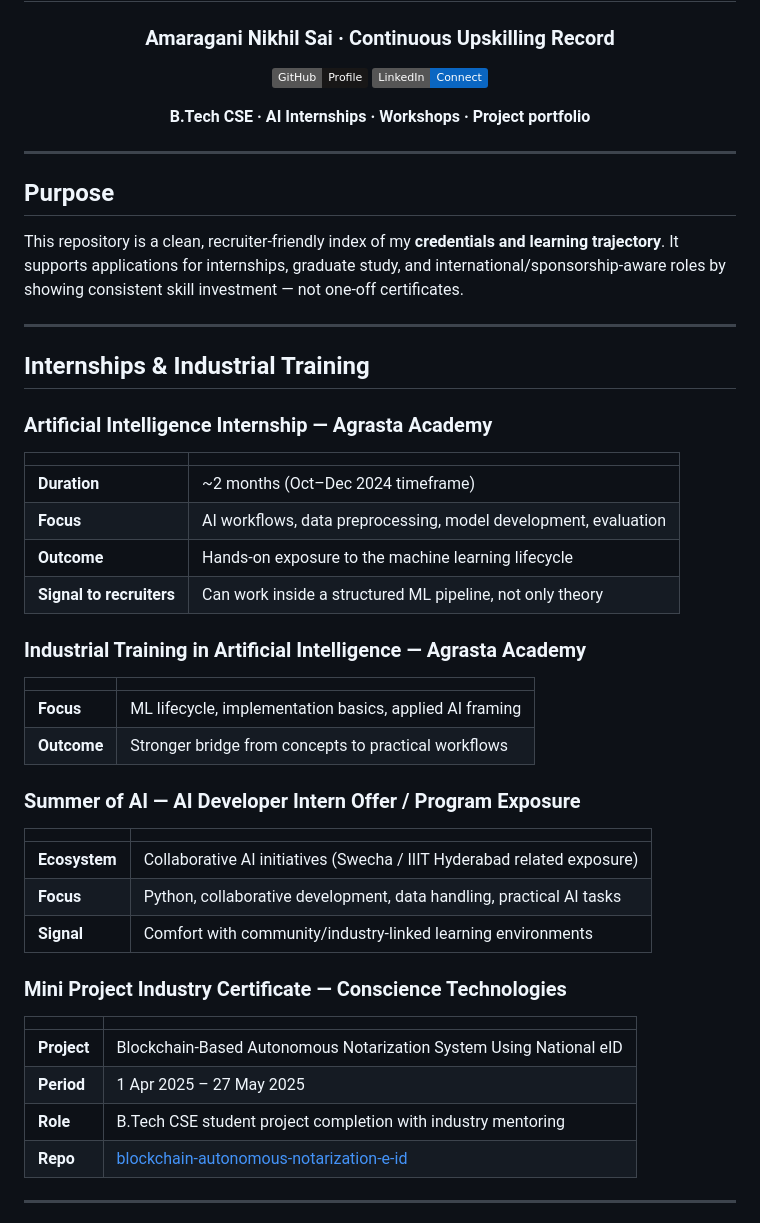
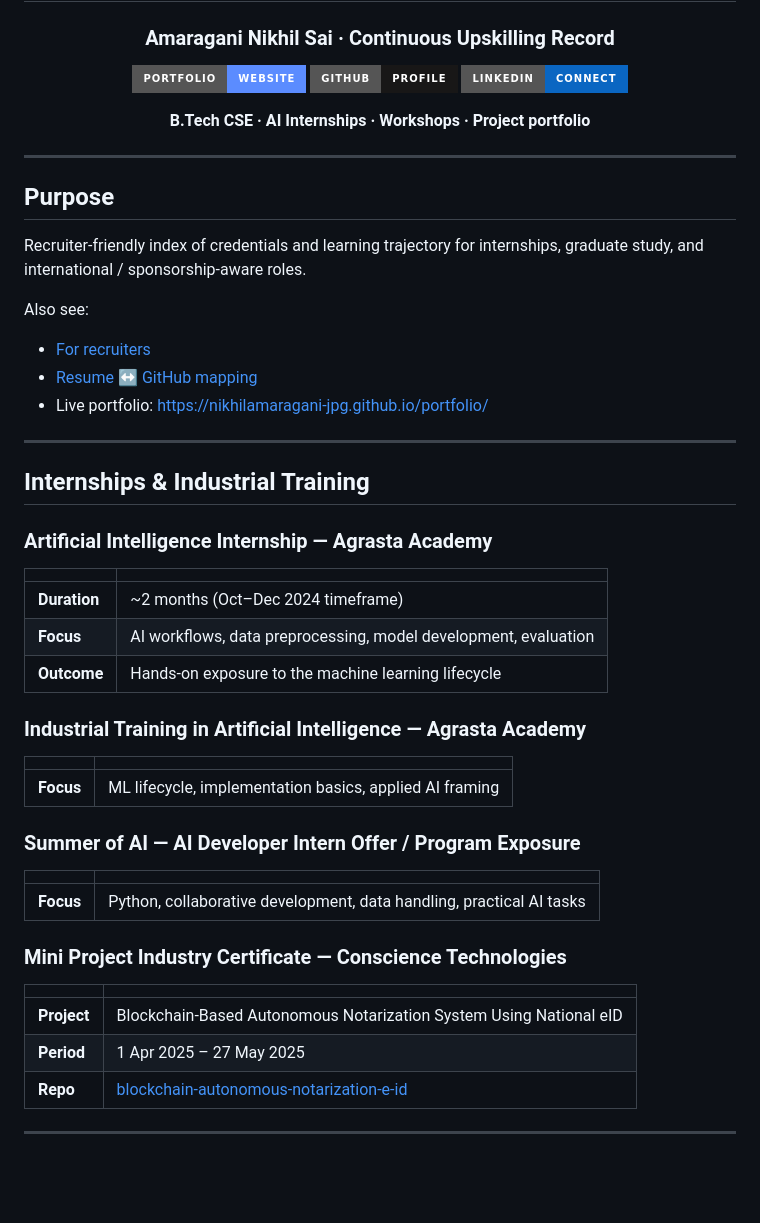
Before and after one commit to nikhilamaragani-jpg/certificates-achievements, a Markdown page: README.md, the part around one of its changes. Rendered like a GitHub page; badges without logos; blank space fills up the shorter version.

Commit message:
docs: add interview notes, resume mapping, portfolio link

```diff
--- a/README.md
+++ b/README.md
@@ -4,8 +4,9 @@
 
 ### Amaragani Nikhil Sai · Continuous Upskilling Record
 
-[![Profile](https://img.shields.io/badge/GitHub-Profile-181717?logo=github)](https://github.com/nikhilamaragani-jpg)
-[![LinkedIn](https://img.shields.io/badge/LinkedIn-Connect-0A66C2?logo=linkedin)](https://www.linkedin.com/in/nikhil-sai-amaragani-219115382)
+[![Portfolio](https://img.shields.io/badge/Portfolio-Website-5b8cff?style=for-the-badge)](https://nikhilamaragani-jpg.github.io/portfolio/)
+[![GitHub](https://img.shields.io/badge/GitHub-Profile-181717?style=for-the-badge&logo=github)](https://github.com/nikhilamaragani-jpg)
+[![LinkedIn](https://img.shields.io/badge/LinkedIn-Connect-0A66C2?style=for-the-badge&logo=linkedin)](https://www.linkedin.com/in/nikhil-sai-amaragani-219115382)
 
 **B.Tech CSE · AI Internships · Workshops · Project portfolio**
 
@@ -15,7 +16,12 @@
 
 ## Purpose
 
-This repository is a clean, recruiter-friendly index of my **credentials and learning trajectory**. It supports applications for internships, graduate study, and international/sponsorship-aware roles by showing consistent skill investment — not one-off certificates.
+Recruiter-friendly index of credentials and learning trajectory for internships, graduate study, and international / sponsorship-aware roles.
+
+Also see:
+- [For recruiters](docs/FOR_RECRUITERS.md)
+- [Resume ↔ GitHub mapping](docs/RESUME_MAPPING.md)
+- Live portfolio: https://nikhilamaragani-jpg.github.io/portfolio/
 
 ---
 
@@ -27,27 +33,22 @@ This repository is a clean, recruiter-friendly index of my **credentials and lea
 | **Duration** | ~2 months (Oct–Dec 2024 timeframe) |
 | **Focus** | AI workflows, data preprocessing, model development, evaluation |
 | **Outcome** | Hands-on exposure to the machine learning lifecycle |
-| **Signal to recruiters** | Can work inside a structured ML pipeline, not only theory |
 
 ### Industrial Training in Artificial Intelligence — Agrasta Academy
 | | |
 |--|--|
 | **Focus** | ML lifecycle, implementation basics, applied AI framing |
-| **Outcome** | Stronger bridge from concepts to practical workflows |
 
 ### Summer of AI — AI Developer Intern Offer / Program Exposure
 | | |
 |--|--|
-| **Ecosystem** | Collaborative AI initiatives (Swecha / IIIT Hyderabad related exposure) |
 | **Focus** | Python, collaborative development, data handling, practical AI tasks |
-| **Signal** | Comfort with community/industry-linked learning environments |
 
 ### Mini Project Industry Certificate — Conscience Technologies
 | | |
 |--|--|
 | **Project** | Blockchain-Based Autonomous Notarization System Using National eID |
 | **Period** | 1 Apr 2025 – 27 May 2025 |
-| **Role** | B.Tech CSE student project completion with industry mentoring |
 | **Repo** | [blockchain-autonomous-notarization-e-id](https://github.com/nikhilamaragani-jpg/blockchain-autonomous-notarization-e-id) |
 
 ---
```
Also changed, not shown: other parts of README.md (+1 -21 lines), docs/FOR_RECRUITERS.md (added, +19 -0 lines), docs/RESUME_MAPPING.md (added, +18 -0 lines).
